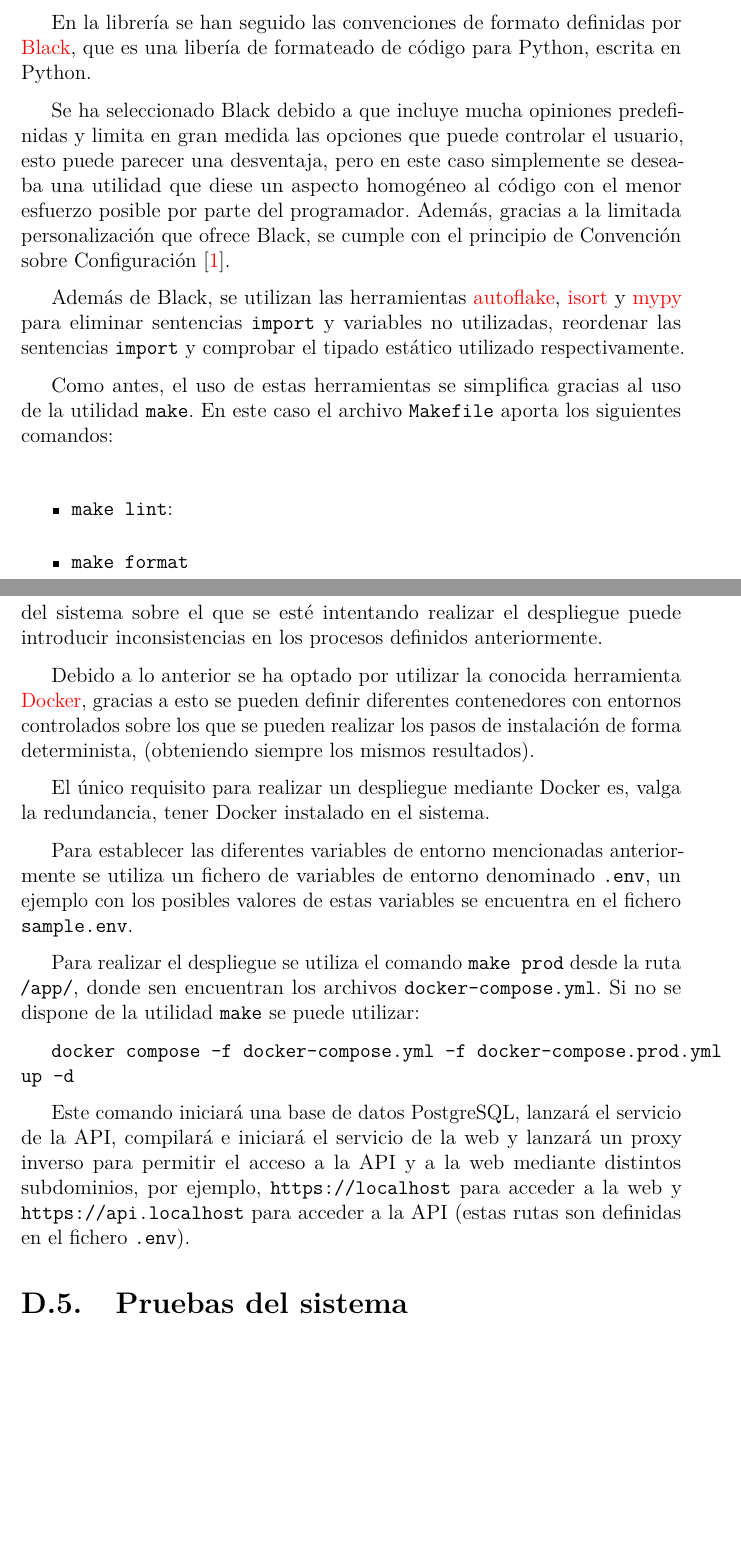
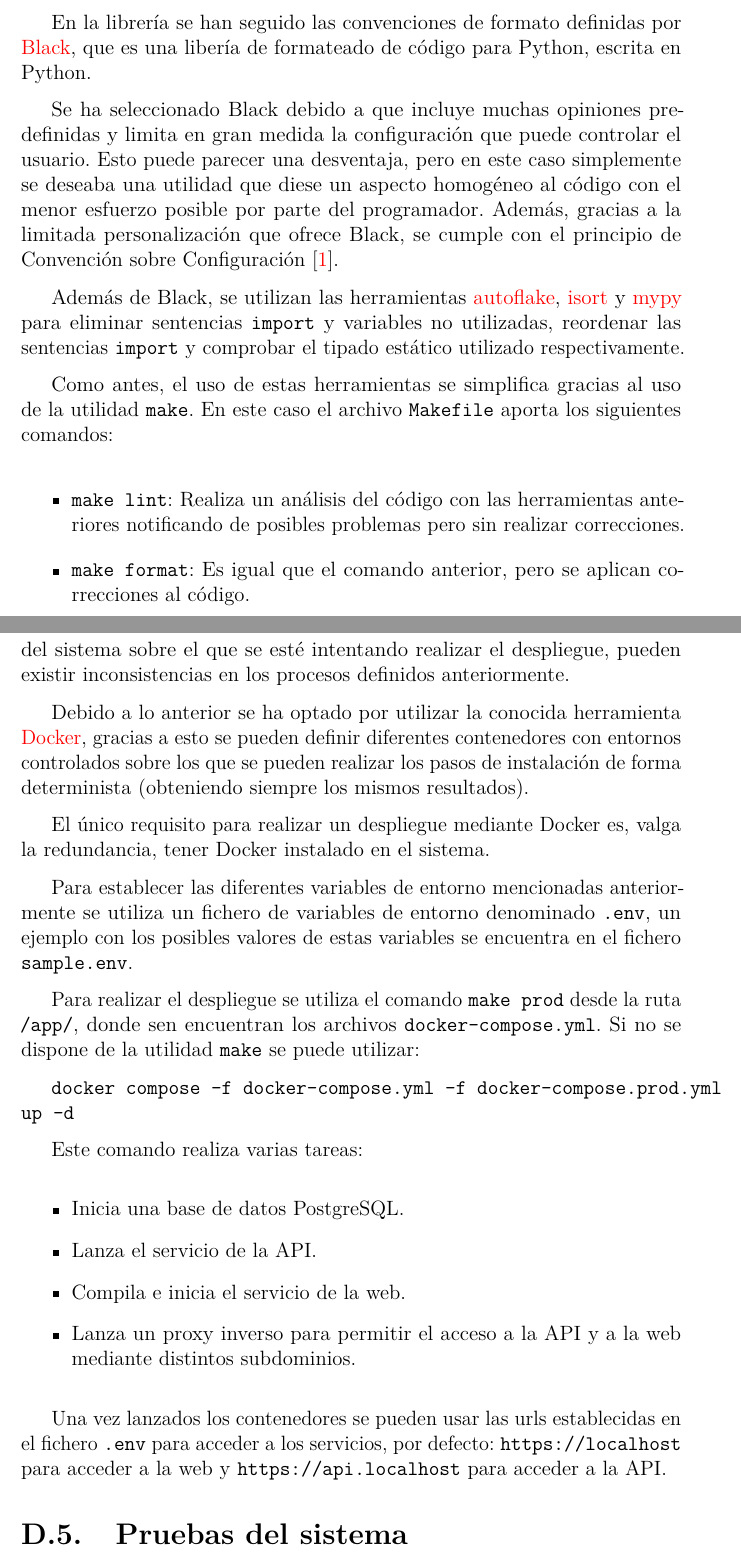
Before and after one commit to catalinsh/tfg-paddel, a LaTeX book (docs/anexos.tex, which reads docs/anexos/D_Manual_programador.tex): two parts of pages 46 and 50 of 53, joined at a grey line, cut so that both start at the same text, the shorter picture padded with empty space. Compiled offline with pdfLaTeX.

Commit message:
Annex fixes

```diff
--- a/docs/anexos/D_Manual_programador.tex
+++ b/docs/anexos/D_Manual_programador.tex
@@ -441,12 +441,12 @@ En la librería se han seguido las convenciones de formato definidas por
 \href{https://github.com/psf/black}{Black}, que es una libería de formateado de
 código para Python, escrita en Python.
 
-Se ha seleccionado Black debido a que incluye mucha opiniones predefinidas y
-limita en gran medida las opciones que puede controlar el usuario, esto puede
-parecer una desventaja, pero en este caso simplemente se deseaba una utilidad
-que diese un aspecto homogéneo al código con el menor esfuerzo posible por parte
-del programador. Además, gracias a la limitada personalización que ofrece Black,
-se cumple con el principio de Convención sobre Configuración
+Se ha seleccionado Black debido a que incluye muchas opiniones predefinidas y
+limita en gran medida la configuración que puede controlar el usuario. Esto
+puede parecer una desventaja, pero en este caso simplemente se deseaba una
+utilidad que diese un aspecto homogéneo al código con el menor esfuerzo posible
+por parte del programador. Además, gracias a la limitada personalización que
+ofrece Black, se cumple con el principio de Convención sobre Configuración
 \cite{eswiki:125269135}.
 
 Además de Black, se utilizan las herramientas
@@ -461,8 +461,11 @@ utilidad \texttt{make}. En este caso el archivo \texttt{Makefile} aporta los
 siguientes comandos:
 
 \begin{itemize}
-    \item \texttt{make lint}:
-    \item \texttt{make format}
+    \item \texttt{make lint}: Realiza un análisis del código con las
+    herramientas anteriores notificando de posibles problemas pero sin realizar
+    correcciones.
+    \item \texttt{make format}: Es igual que el comando anterior, pero se
+    aplican correcciones al código.
 \end{itemize}
 
 \subsection{Notebooks de Jupyter}
@@ -591,16 +595,16 @@ entorno \texttt{PUBLIC\_API\_LOCATION} que podría tomar el valor
 
 \subsection{Ejecución mediante Docker}
 
-Este proyecto está compuesto por varias piezas que interactúan entre sí,
-instalar todos los programas y dependencias, además de desplegar una base de
-datos, puede resultar una tarea ardua y tediosa, asimismo, dependiendo del
-sistema sobre el que se esté intentando realizar el despliegue puede introducir
+Este proyecto está compuesto por varias piezas que interactúan entre sí.
+Instalar todos los programas y dependencias, además de desplegar una base de
+datos, puede resultar una tarea ardua y tediosa. Asimismo, dependiendo del
+sistema sobre el que se esté intentando realizar el despliegue, pueden existir
 inconsistencias en los procesos definidos anteriormente.
 
 Debido a lo anterior se ha optado por utilizar la conocida herramienta
 \href{https://www.docker.com/}{Docker}, gracias a esto se pueden definir
 diferentes contenedores con entornos controlados sobre los que se pueden
-realizar los pasos de instalación de forma determinista, (obteniendo siempre los
+realizar los pasos de instalación de forma determinista (obteniendo siempre los
 mismos resultados).
 
 El único requisito para realizar un despliegue mediante Docker es, valga la
@@ -618,11 +622,19 @@ puede utilizar:
 
 \texttt{docker compose -f docker-compose.yml -f docker-compose.prod.yml up -d}
 
-Este comando iniciará una base de datos PostgreSQL, lanzará el servicio de la
-API, compilará e iniciará el servicio de la web y lanzará un proxy inverso para
-permitir el acceso a la API y a la web mediante distintos subdominios, por
-ejemplo, \texttt{https://localhost} para acceder a la web y
-\texttt{https://api.localhost} para acceder a la API (estas rutas son definidas
-en el fichero \texttt{.env}).
+Este comando realiza varias tareas:
+
+\begin{itemize}
+    \item Inicia una base de datos PostgreSQL.
+    \item Lanza el servicio de la API.
+    \item Compila e inicia el servicio de la web.
+    \item Lanza un proxy inverso para permitir el acceso a la API y a la web
+    mediante distintos subdominios.
+\end{itemize}
+
+Una vez lanzados los contenedores se pueden usar las urls establecidas en el
+fichero \texttt{.env} para acceder a los servicios, por defecto:
+\texttt{https://localhost} para acceder a la web y
+\texttt{https://api.localhost} para acceder a la API.
 
 \section{Pruebas del sistema}
```
Also changed, not shown: docs/anexos/A_Plan_proyecto.tex (+6 -6 lines), docs/anexos/B_Requisitos.tex (+1 -1 lines), docs/anexos/C_Diseno.tex (+4 -4 lines), docs/common/preambulo.tex (+14 -0 lines), docs/anexos.pdf, docs/anexos/D_Manual_programador.tex (37 more changed lines).
